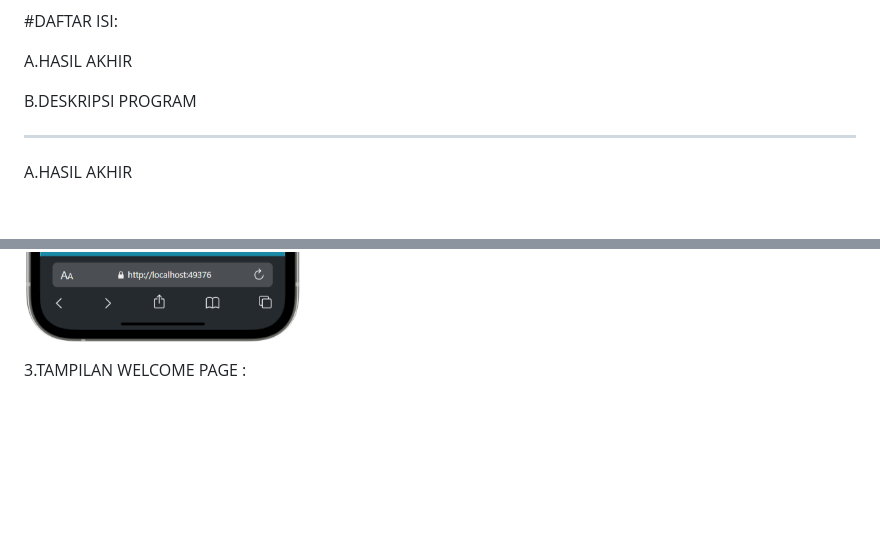
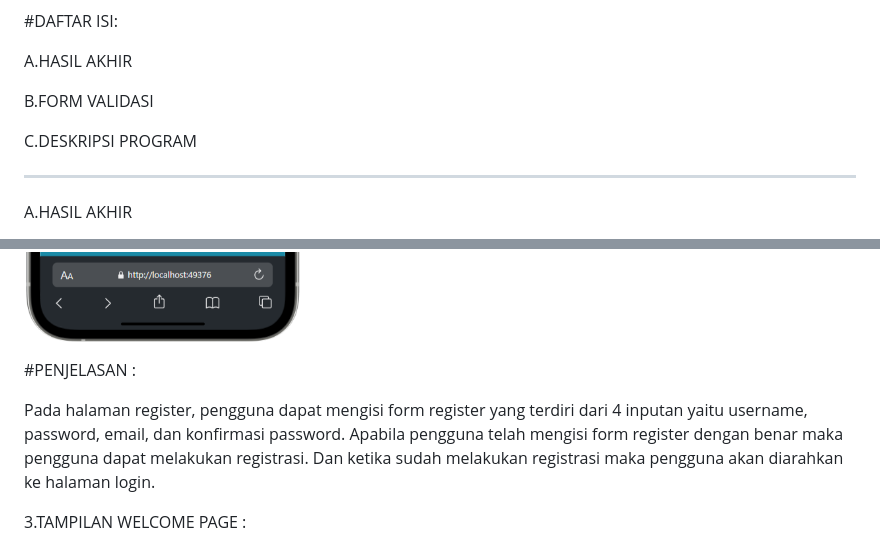
Before and after one commit to arbyardnsyh/firtsApps-aplication-login, a Markdown page: README.md, 2 parts joined by grey strips. Rendered like a GitHub page; blank space fills up the shorter version.

```diff
--- a/README.md
+++ b/README.md
@@ -18,7 +18,9 @@ PRODI :TEKNOLOGI REKAYASA PERANGKAT LUNAK
 
 A.HASIL AKHIR
 
-B.DESKRIPSI PROGRAM
+B.FORM VALIDASI
+
+C.DESKRIPSI PROGRAM
 
 ---
 
@@ -32,6 +40,10 @@ A.HASIL AKHIR
 2.TAMPILAN REGISTER PAGE :
 
 ![](image/registerPage.png)
+
+#PENJELASAN :
+
+Pada halaman  register, pengguna dapat mengisi form register yang terdiri dari 4 inputan yaitu  username, password, email, dan konfirmasi password. Apabila  pengguna telah mengisi form register dengan benar maka pengguna dapat melakukan registrasi. Dan ketika sudah melakukan registrasi  maka pengguna akan diarahkan ke halaman login.
 
 3.TAMPILAN WELCOME PAGE :
 
```
Also changed, not shown: other parts of README.md (+18 -1 lines), image/aut1.png (added), image/aut2.png (added), 1 other file.
